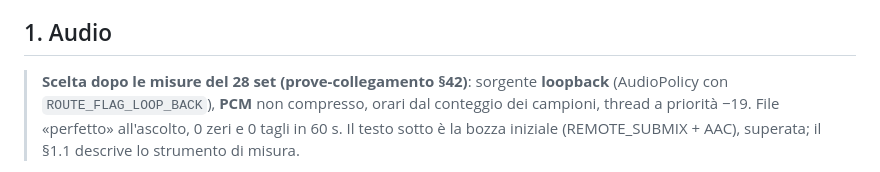
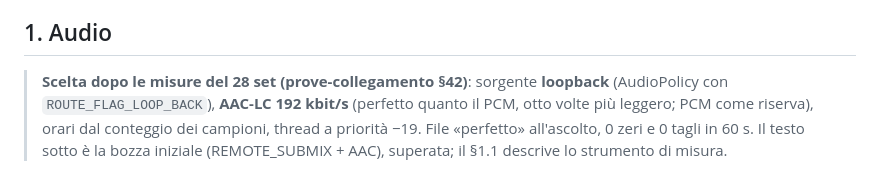
Before and after one commit to nic-fio/PHONESTRA, a Markdown page: memoria/api-android.md, the part around the change. GitHub-like rendering.

```diff
--- a/memoria/api-android.md
+++ b/memoria/api-android.md
@@ -11,7 +11,8 @@ installata: niente finestre di consenso, ma solo i permessi che la shell ha.
 ## 1. Audio
 
 > **Scelta dopo le misure del 28 set (prove-collegamento §42)**: sorgente
-> **loopback** (AudioPolicy con `ROUTE_FLAG_LOOP_BACK`), **PCM** non compresso,
+> **loopback** (AudioPolicy con `ROUTE_FLAG_LOOP_BACK`), **AAC-LC 192 kbit/s**
+> (perfetto quanto il PCM, otto volte più leggero; PCM come riserva),
 > orari dal conteggio dei campioni, thread a priorità −19. File «perfetto»
 > all'ascolto, 0 zeri e 0 tagli in 60 s. Il testo sotto è la bozza iniziale
 > (REMOTE_SUBMIX + AAC), superata; il §1.1 descrive lo strumento di misura.
```
Also changed, not shown: memoria/prove-collegamento.md (+11 -0 lines).
